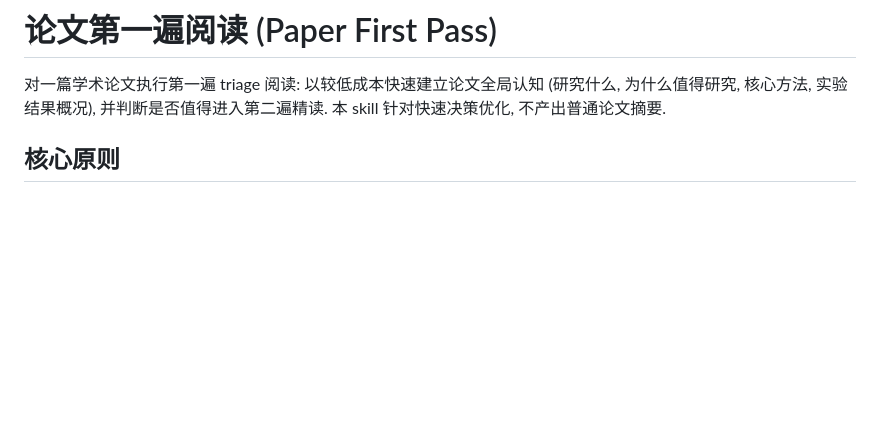
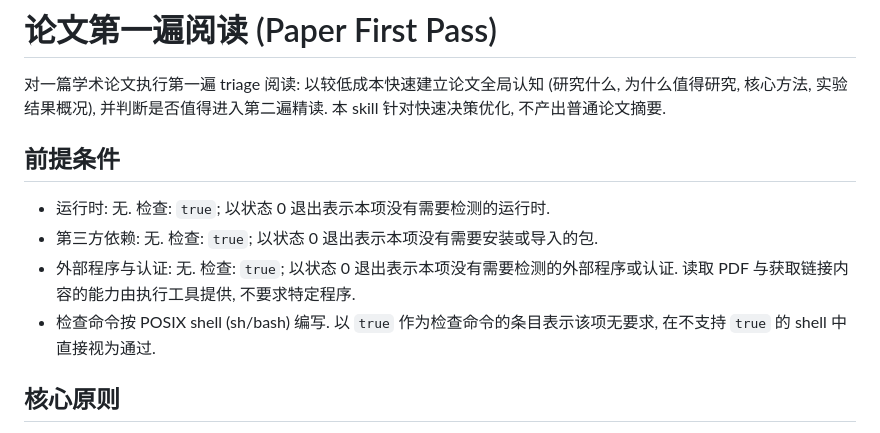
Before and after one commit to yjydist/skills, a Markdown page: skills/paper-first-pass/SKILL.md, the part around the change. GitHub-like rendering; blank space fills up the shorter version.

Commit message:
refactor(paper-first-pass): 补齐前提条件
读取 PDF 与获取链接内容的能力由执行工具提供, 没有可机械检查的
运行时, 依赖或外部程序, 因此三类条目均写无, 检查命令写 true.

```diff
--- a/skills/paper-first-pass/SKILL.md
+++ b/skills/paper-first-pass/SKILL.md
@@ -6,6 +6,13 @@ description: 在用户提供论文 (PDF, arXiv 页面或全文) 并希望快速
 # 论文第一遍阅读 (Paper First Pass)
 
 对一篇学术论文执行第一遍 triage 阅读: 以较低成本快速建立论文全局认知 (研究什么, 为什么值得研究, 核心方法, 实验结果概况), 并判断是否值得进入第二遍精读. 本 skill 针对快速决策优化, 不产出普通论文摘要.
+
+## 前提条件
+
++ 运行时: 无. 检查: `true`; 以状态 0 退出表示本项没有需要检测的运行时.
++ 第三方依赖: 无. 检查: `true`; 以状态 0 退出表示本项没有需要安装或导入的包.
++ 外部程序与认证: 无. 检查: `true`; 以状态 0 退出表示本项没有需要检测的外部程序或认证. 读取 PDF 与获取链接内容的能力由执行工具提供, 不要求特定程序.
++ 检查命令按 POSIX shell (sh/bash) 编写. 以 `true` 作为检查命令的条目表示该项无要求, 在不支持 `true` 的 shell 中直接视为通过.
 
 ## 核心原则
 
```
